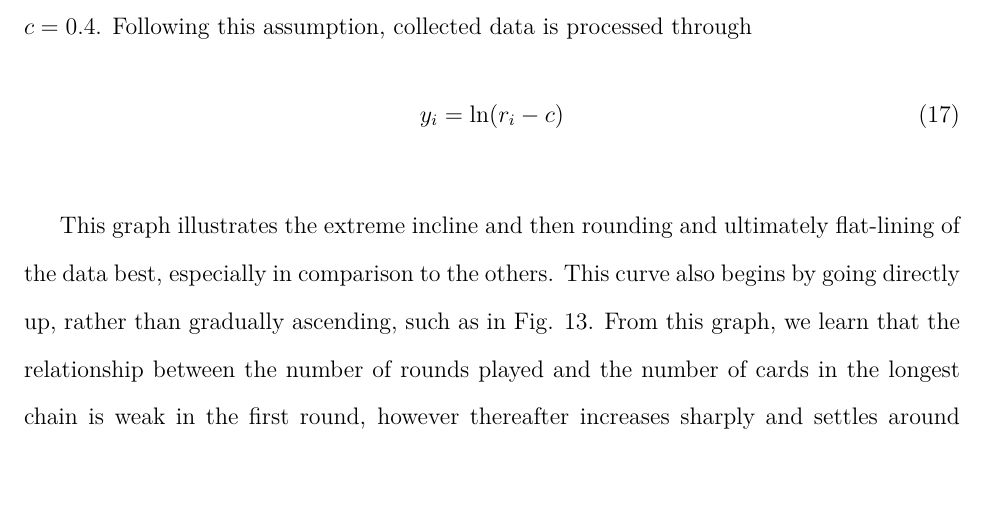
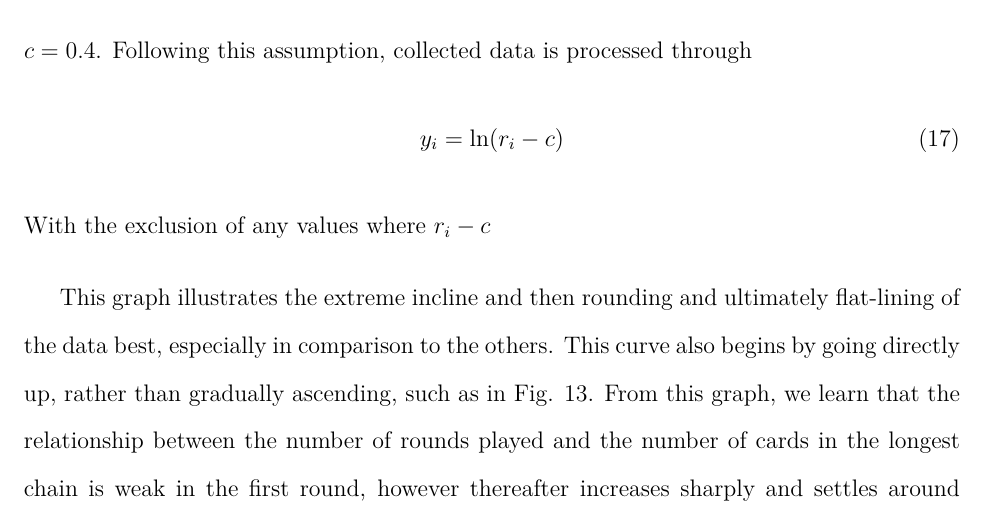
Before and after one commit to loladunton/lola_math_ia, a LaTeX document (ia_main.tex, which reads modelling.tex): part of page 15 of 16, cut so that both start at the same text, the shorter picture padded with empty space. Compiled offline with XeLaTeX.

Commit message:
Auto-commit: changes detected at 2026-11-22 11:53:44

```diff
--- a/modelling.tex
+++ b/modelling.tex
@@ -277,7 +277,7 @@ Here, we need to make an educated guess for the value of $c$, before proceeding
 \begin{equation}
 	y_i=\ln(r_i-c)
 \end{equation}
-
+With the exclusion of any values where $r_i-c
 
 
 
```
